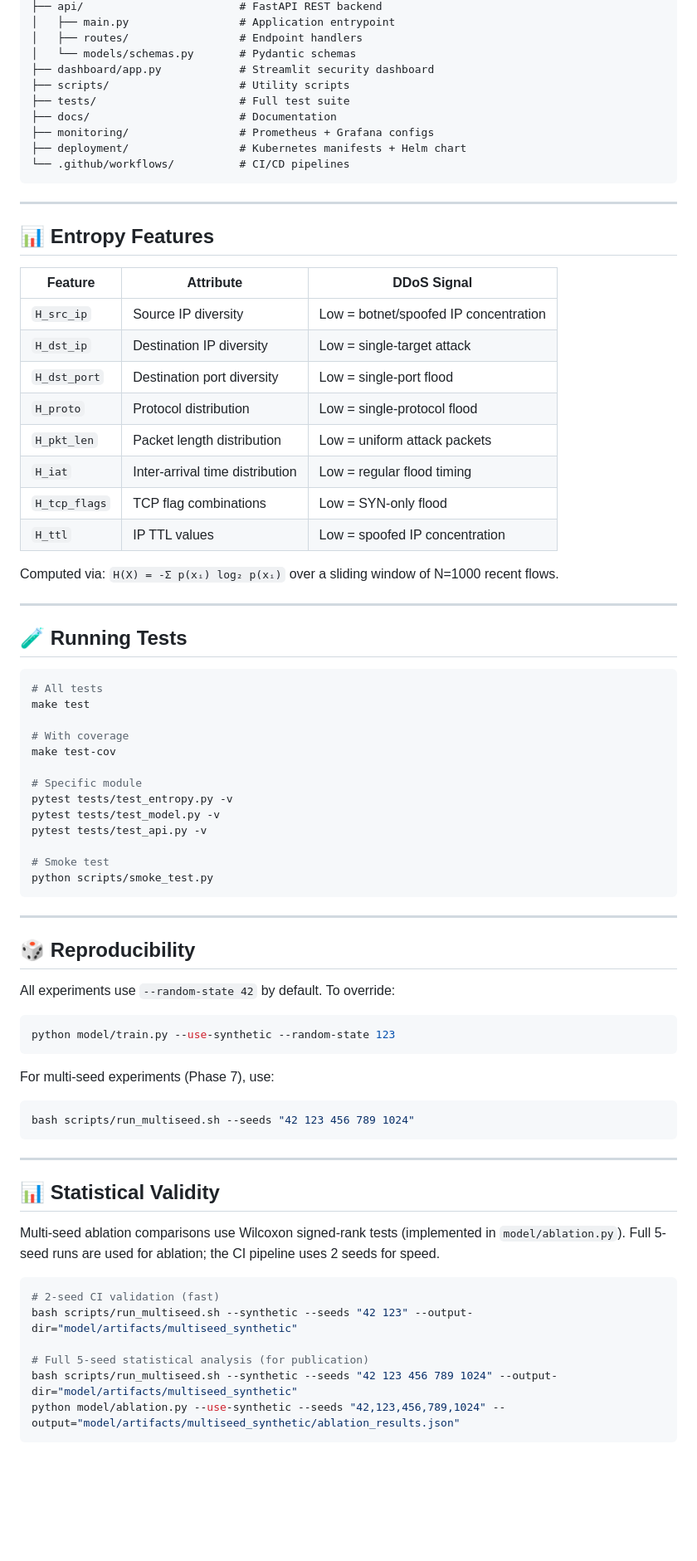
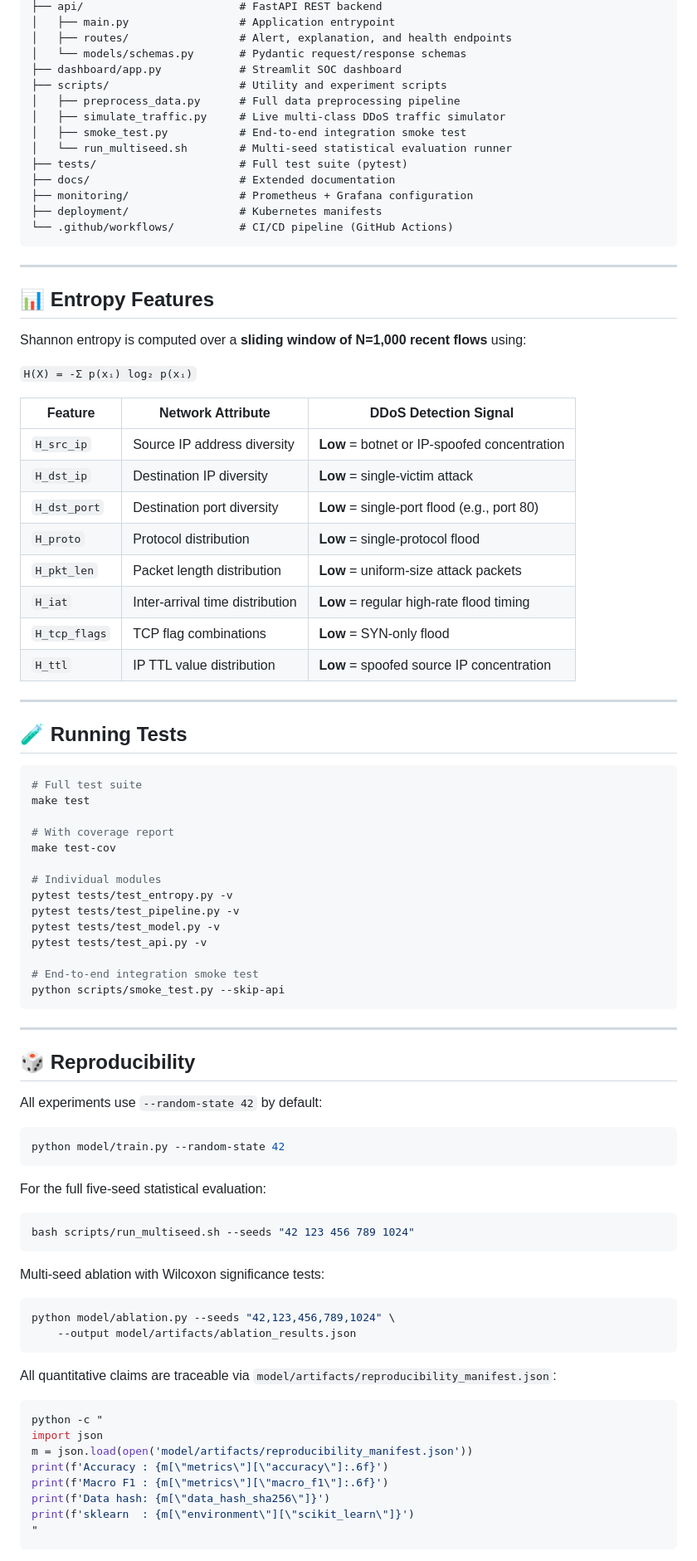
Before and after one commit to adeliusa486/XAI-SDN, a Markdown page: README.md, the part around one of its changes. Shown at 83% size. Drawn GitHub-style; blank space fills up the shorter version.

````diff
--- a/README.md
+++ b/README.md
@@ -173,78 +237,88 @@ xai-sdn/
 ├── api/                        # FastAPI REST backend
 │   ├── main.py                 # Application entrypoint
-│   ├── routes/                 # Endpoint handlers
-│   └── models/schemas.py       # Pydantic schemas
-├── dashboard/app.py            # Streamlit security dashboard
-├── scripts/                    # Utility scripts
-├── tests/                      # Full test suite
-├── docs/                       # Documentation
-├── monitoring/                 # Prometheus + Grafana configs
-├── deployment/                 # Kubernetes manifests + Helm chart
-└── .github/workflows/          # CI/CD pipelines
+│   ├── routes/                 # Alert, explanation, and health endpoints
+│   └── models/schemas.py       # Pydantic request/response schemas
+├── dashboard/app.py            # Streamlit SOC dashboard
+├── scripts/                    # Utility and experiment scripts
+│   ├── preprocess_data.py      # Full data preprocessing pipeline
+│   ├── simulate_traffic.py     # Live multi-class DDoS traffic simulator
+│   ├── smoke_test.py           # End-to-end integration smoke test
+│   └── run_multiseed.sh        # Multi-seed statistical evaluation runner
+├── tests/                      # Full test suite (pytest)
+├── docs/                       # Extended documentation
+├── monitoring/                 # Prometheus + Grafana configuration
+├── deployment/                 # Kubernetes manifests
+└── .github/workflows/          # CI/CD pipeline (GitHub Actions)
 ```
 
 ---
 
 ## 📊 Entropy Features
 
-| Feature | Attribute | DDoS Signal |
+Shannon entropy is computed over a **sliding window of N=1,000 recent flows** using:
+
+`H(X) = -Σ p(xᵢ) log₂ p(xᵢ)`
+
+| Feature | Network Attribute | DDoS Detection Signal |
 |---|---|---|
-| `H_src_ip` | Source IP diversity | Low = botnet/spoofed IP concentration |
-| `H_dst_ip` | Destination IP diversity | Low = single-target attack |
-| `H_dst_port` | Destination port diversity | Low = single-port flood |
-| `H_proto` | Protocol distribution | Low = single-protocol flood |
-| `H_pkt_len` | Packet length distribution | Low = uniform attack packets |
-| `H_iat` | Inter-arrival time distribution | Low = regular flood timing |
-| `H_tcp_flags` | TCP flag combinations | Low = SYN-only flood |
-| `H_ttl` | IP TTL values | Low = spoofed IP concentration |
-
-Computed via: `H(X) = -Σ p(xᵢ) log₂ p(xᵢ)` over a sliding window of N=1000 recent flows.
+| `H_src_ip` | Source IP address diversity | **Low** = botnet or IP-spoofed concentration |
+| `H_dst_ip` | Destination IP diversity | **Low** = single-victim attack |
+| `H_dst_port` | Destination port diversity | **Low** = single-port flood (e.g., port 80) |
+| `H_proto` | Protocol distribution | **Low** = single-protocol flood |
+| `H_pkt_len` | Packet length distribution | **Low** = uniform-size attack packets |
+| `H_iat` | Inter-arrival time distribution | **Low** = regular high-rate flood timing |
+| `H_tcp_flags` | TCP flag combinations | **Low** = SYN-only flood |
+| `H_ttl` | IP TTL value distribution | **Low** = spoofed source IP concentration |
 
 ---
 
 ## 🧪 Running Tests
 
 ```bash
-# All tests
+# Full test suite
 make test
 
-# With coverage
+# With coverage report
 make test-cov
 
-# Specific module
+# Individual modules
 pytest tests/test_entropy.py -v
+pytest tests/test_pipeline.py -v
 pytest tests/test_model.py -v
 pytest tests/test_api.py -v
 
-# Smoke test
-python scripts/smoke_test.py
+# End-to-end integration smoke test
+python scripts/smoke_test.py --skip-api
 ```
 
 ---
 
 ## 🎲 Reproducibility
 
-All experiments use `--random-state 42` by default. To override:
+All experiments use `--random-state 42` by default:
 ```bash
-python model/train.py --use-synthetic --random-state 123
+python model/train.py --random-state 42
 ```
 
-For multi-seed experiments (Phase 7), use:
+For the full five-seed statistical evaluation:
 ```bash
 bash scripts/run_multiseed.sh --seeds "42 123 456 789 1024"
 ```
 
----
+Multi-seed ablation with Wilcoxon significance tests:
+```bash
+python model/ablation.py --seeds "42,123,456,789,1024" \
+    --output model/artifacts/ablation_results.json
+```
 
-## 📊 Statistical Validity
-
-Multi-seed ablation comparisons use Wilcoxon signed-rank tests (implemented in `model/ablation.py`). Full 5-seed runs are used for ablation; the CI pipeline uses 2 seeds for speed.
-
+All quantitative claims are traceable via `model/artifacts/reproducibility_manifest.json`:
 ```bash
-# 2-seed CI validation (fast)
-bash scripts/run_multiseed.sh --synthetic --seeds "42 123" --output-dir="model/artifacts/multiseed_synthetic"
-
-# Full 5-seed statistical analysis (for publication)
-bash scripts/run_multiseed.sh --synthetic --seeds "42 123 456 789 1024" --output-dir="model/artifacts/multiseed_synthetic"
-python model/ablation.py --use-synthetic --seeds "42,123,456,789,1024" --output="model/artifacts/multiseed_synthetic/ablation_results.json"
+python -c "
+import json
+m = json.load(open('model/artifacts/reproducibility_manifest.json'))
+print(f'Accuracy : {m[\"metrics\"][\"accuracy\"]:.6f}')
+print(f'Macro F1 : {m[\"metrics\"][\"macro_f1\"]:.6f}')
+print(f'Data hash: {m[\"data_hash_sha256\"]}')
+print(f'sklearn  : {m[\"environment\"][\"scikit_learn\"]}')
+"
 ```
````
Also changed, not shown: other parts of README.md (+208 -161 lines).
